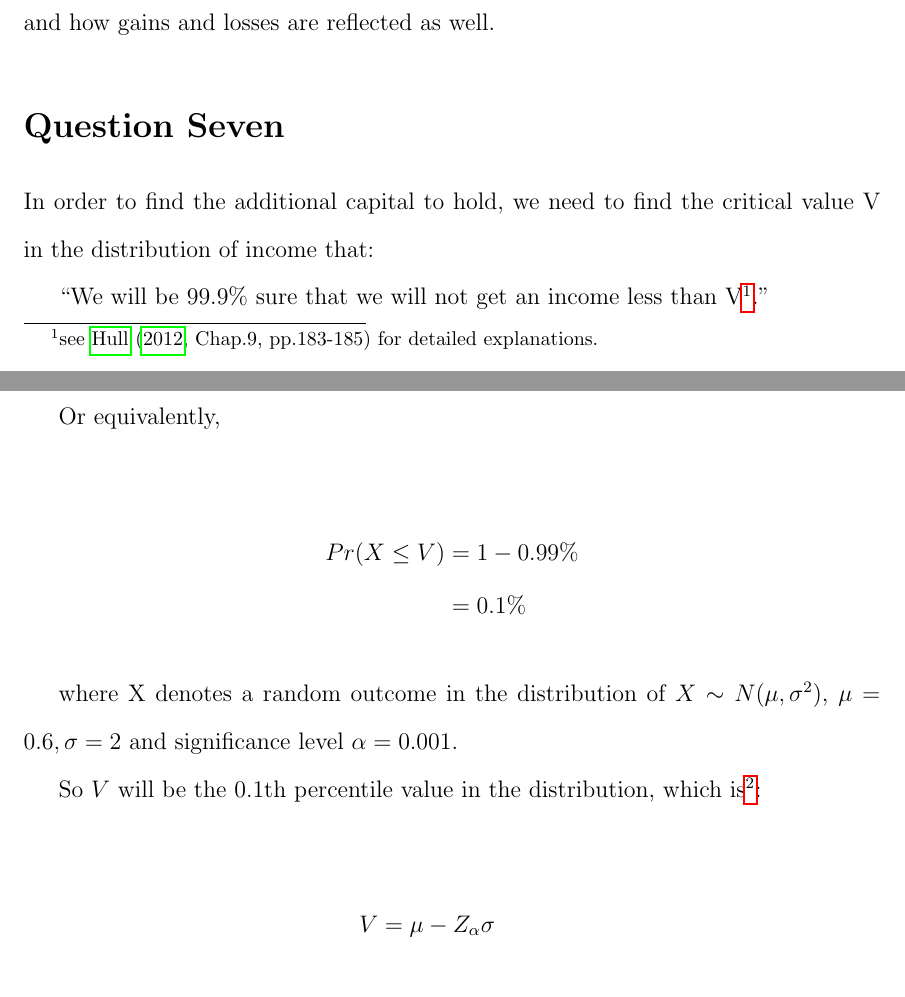
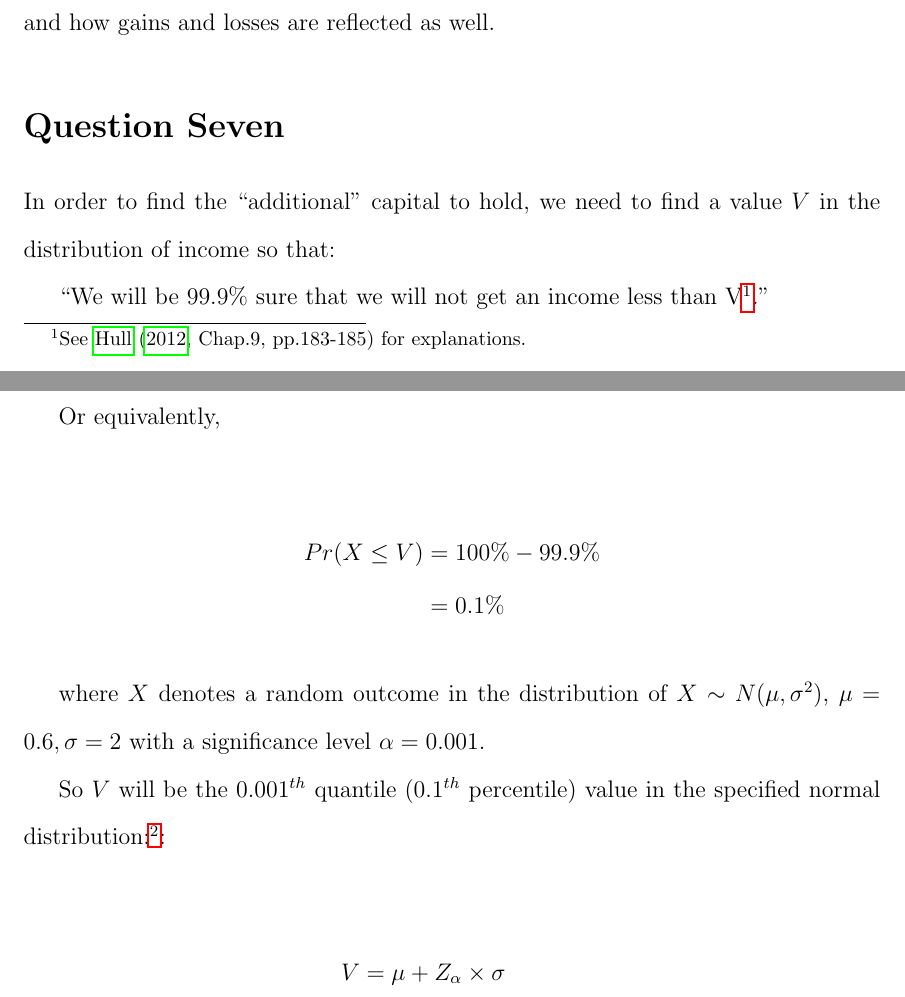
Before and after one commit to YiLiu6240/bham_ECONG33_Regulation-Supervision, a LaTeX document (Regulation_class_set_note_1.tex): two parts of pages 1 and 2 of 3, joined at a grey line, cut so that both start at the same text. Compiled offline with pdfLaTeX.

Commit message:
update Note 1

```diff
--- a/Regulation_class_set_note_1.tex
+++ b/Regulation_class_set_note_1.tex
@@ -15,23 +15,21 @@ You need to know how the various operations of a bank are reflected in the diffe
 
 \section*{Question Seven}
 
-In order to find the additional capital to hold, we need to find the critical value V in the distribution of income that:
+In order to find the ``additional'' capital to hold, we need to find a value \(V\) in the distribution of income so that:
 
 ``We will be 99.9\% sure that we will not get an income less than V%
-\footnote{
-  see \citet[Chap.9, pp.183-185]{hull2012risk} for detailed explanations.}%
-.''
+\footnote{See \citet[Chap.9, pp.183-185]{hull2012risk} for explanations.}.''
 
 Or equivalently,
 
 \begin{align*}
-  Pr(X \leq V) & = 1-0.99\% \\
+  Pr(X \leq V) & = 100\% - 99.9\% \\
                & = 0.1\%
 \end{align*}
 
-where X denotes a random outcome in the distribution of
+where \(X\) denotes a random outcome in the distribution of
 \(X \sim N(\mu, \sigma^2)\), \(\mu = 0.6, \sigma = 2\)
-and significance level \(\alpha = 0.001\).
+with a significance level \(\alpha = 0.001\).
 
-So \(V\) will be the \(0.1\)th percentile value in the distribution, which is%
+So \(V\) will be the \(0.001^{th}\) quantile (\(0.1^{th}\) percentile) value in the specified normal distribution:%
 \footnote{
@@ -41,8 +38,8 @@ So \(V\) will be the \(0.1\)th percentile value in the distribution, which is%
 :
 
 \begin{align*}
-  V & = \mu - Z_{\alpha}\sigma \\
-    & = 0.6 - 3.09*2 \\
+  V & = \mu + Z_{\alpha} \times \sigma \\
+    & = 0.6 + (- 3.09)*2 \\
     & = -5.58
 \end{align*}
 
```
Also changed, not shown: Regulation_class_set_note_1.tex (5 more changed lines).
